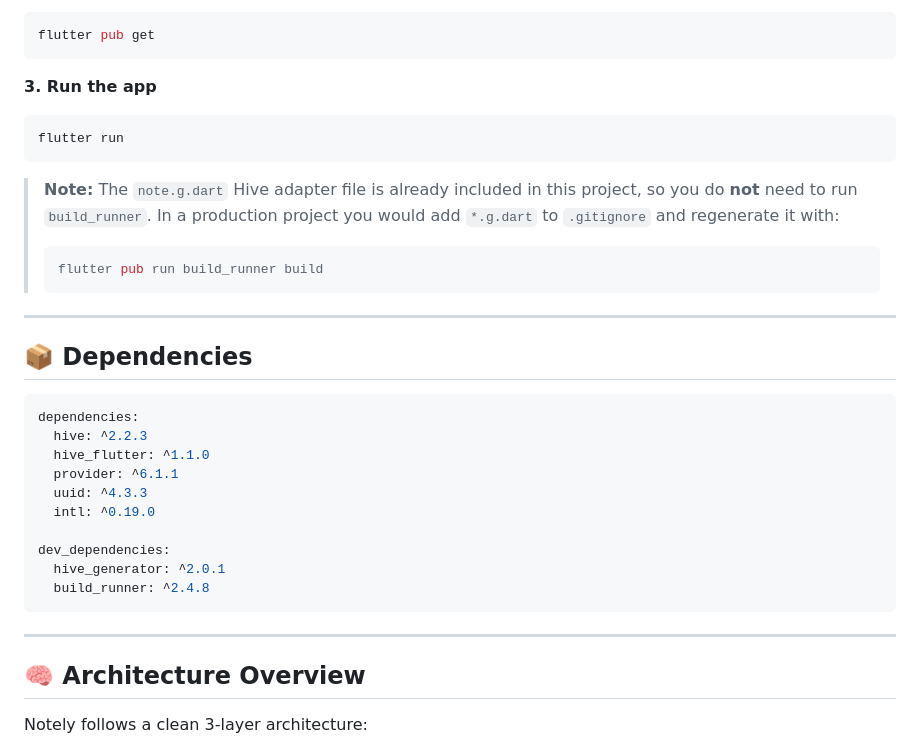
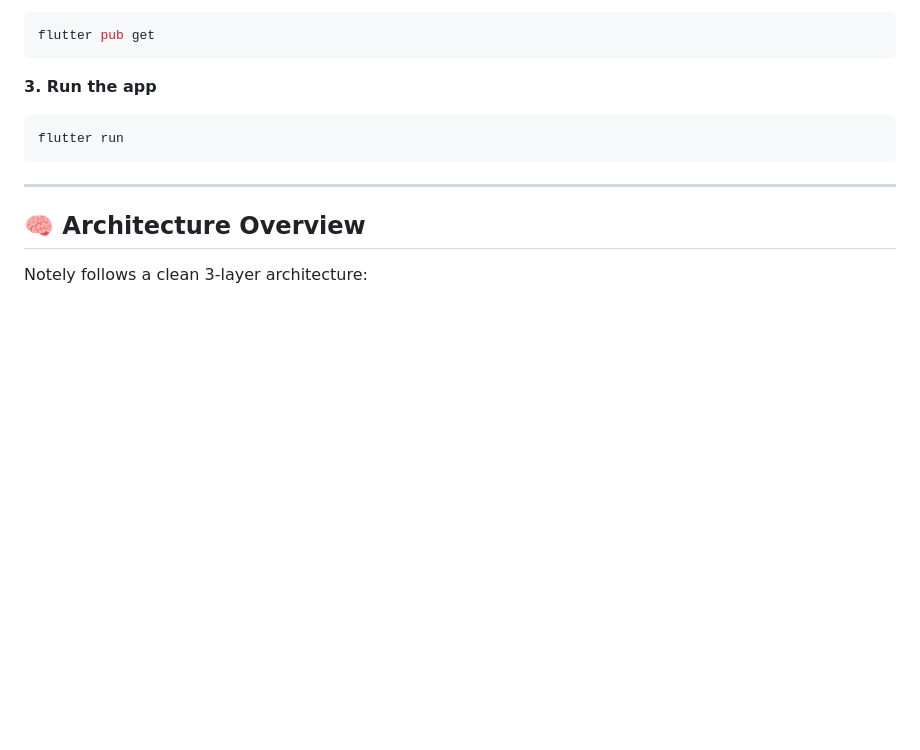
Before and after one commit to Denis-7242/notely, a Markdown page: README.md, the part around one of its changes. Drawn GitHub-style; blank space fills up the shorter version.

````diff
--- a/README.md
+++ b/README.md
@@ -95,28 +97,6 @@ flutter pub get
 flutter run
 ```
 
-> **Note:** The `note.g.dart` Hive adapter file is already included in this project, so you do **not** need to run `build_runner`. In a production project you would add `*.g.dart` to `.gitignore` and regenerate it with:
-> ```bash
-> flutter pub run build_runner build
-> ```
-
----
-
-## 📦 Dependencies
-
-```yaml
-dependencies:
-  hive: ^2.2.3
-  hive_flutter: ^1.1.0
-  provider: ^6.1.1
-  uuid: ^4.3.3
-  intl: ^0.19.0
-
-dev_dependencies:
-  hive_generator: ^2.0.1
-  build_runner: ^2.4.8
-```
-
 ---
 
 ## 🧠 Architecture Overview
````
Also changed, not shown: other parts of README.md (+34 -48 lines).
